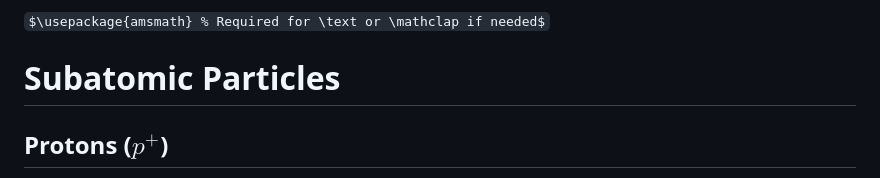
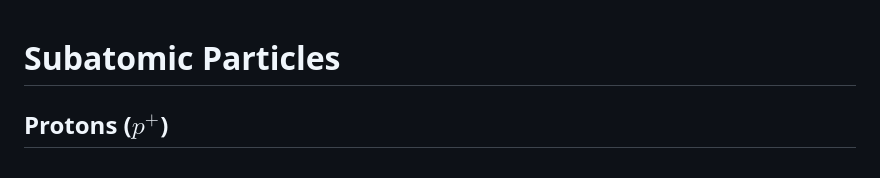
Before and after one commit to donbt256/Chemistry, a Markdown page: Atoms.md, the part around the change. GitHub-like rendering; some formulas as TeX source.

Commit message:
create/update 'Atoms.md' file

```diff
--- a/Atoms.md
+++ b/Atoms.md
@@ -1,4 +1,3 @@
-$\usepackage{amsmath} % Required for \text or \mathclap if needed$
 # Subatomic Particles
   ## Protons ($p^+$)
 - In nucleus
```
